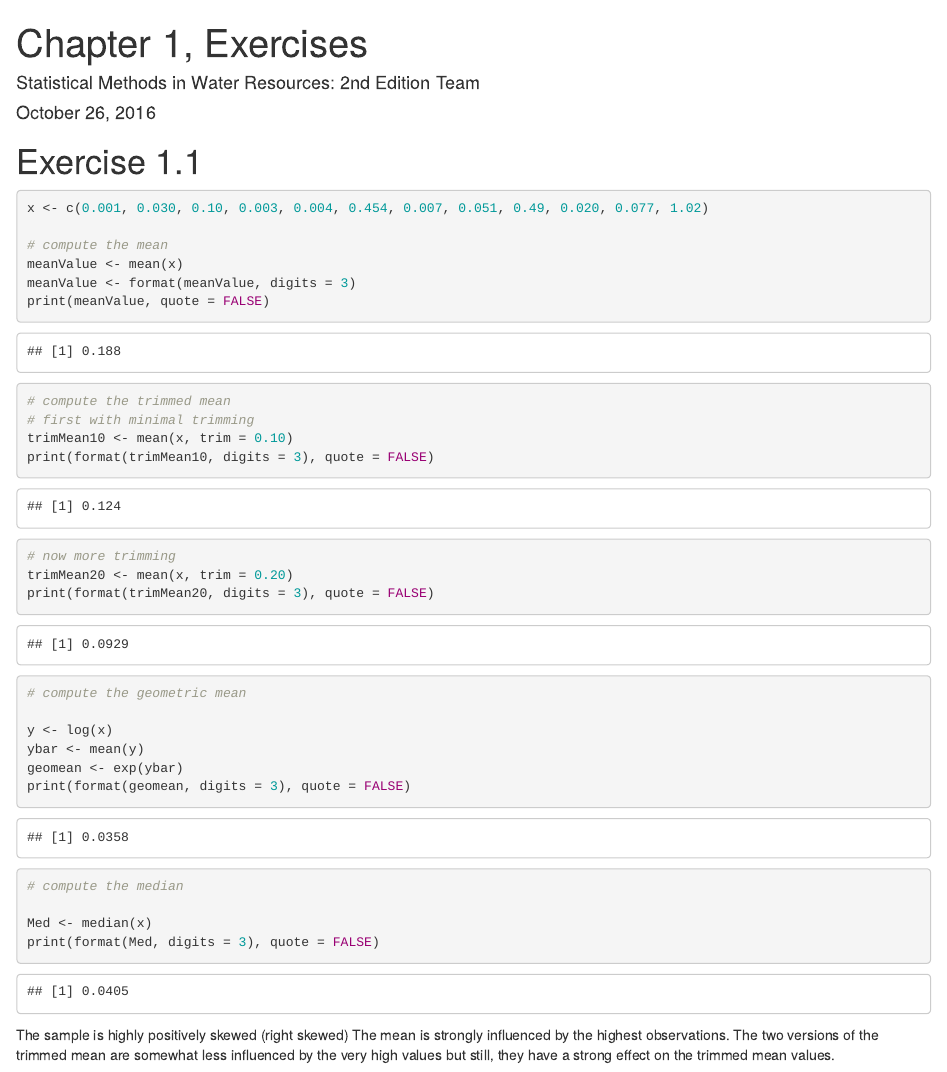
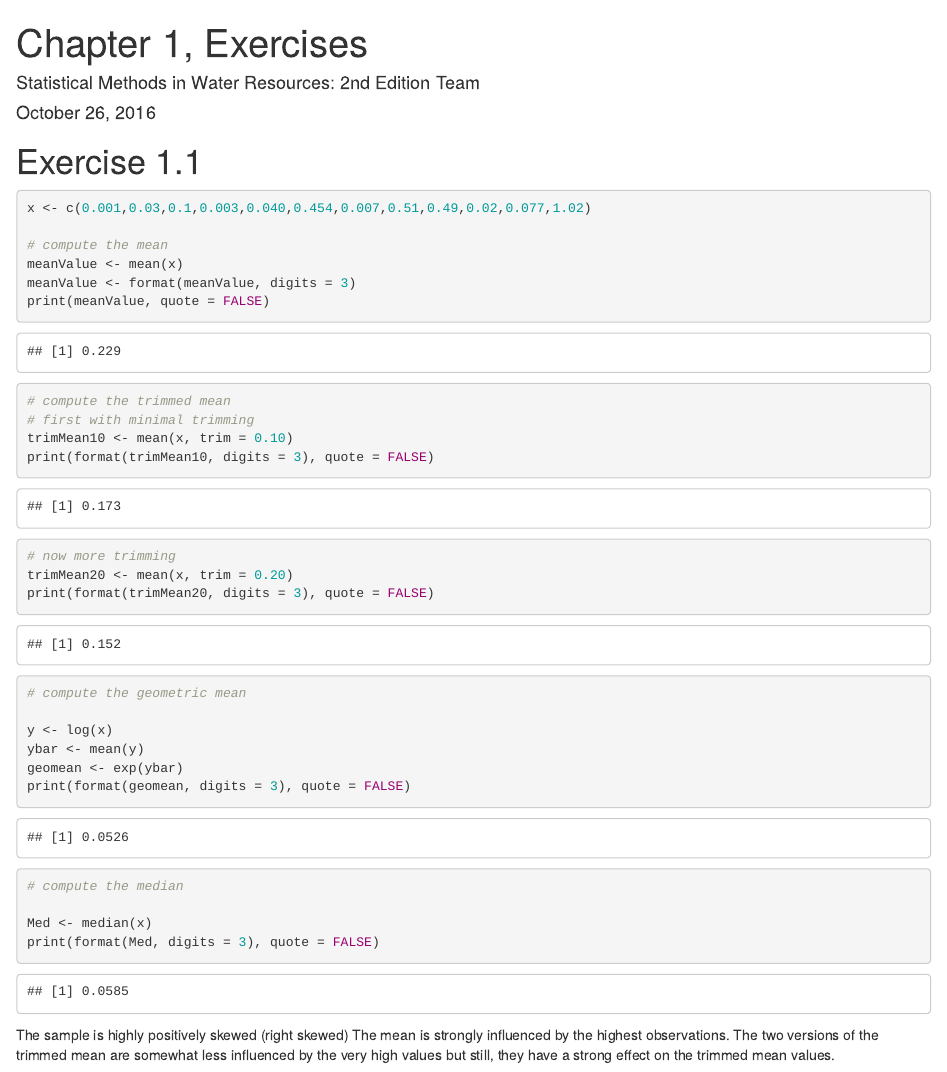
Before and after one commit to ajmanos/water_stats, an R Markdown document (Ch1_Summarizing Univariate Data/Chapter01_Exercises.Rmd): the page in a window 1100 px wide, from its top. Rendered offline with R 4.5, knitr and Pandoc, with nearby package versions.

Commit message:
Corrected USGS data

````diff
--- a/Ch1_Summarizing Univariate Data/Chapter01_Exercises.Rmd
+++ b/Ch1_Summarizing Univariate Data/Chapter01_Exercises.Rmd
@@ -8,7 +8,7 @@ output: html_document
 # Exercise 1.1
 ```{r}
 
-x <- c(0.001, 0.030, 0.10, 0.003, 0.004, 0.454, 0.007, 0.051, 0.49, 0.020, 0.077, 1.02)
+x <- c(0.001,0.03,0.1,0.003,0.040,0.454,0.007,0.51,0.49,0.02,0.077,1.02)
 
 # compute the mean
 meanValue <- mean(x)
````
